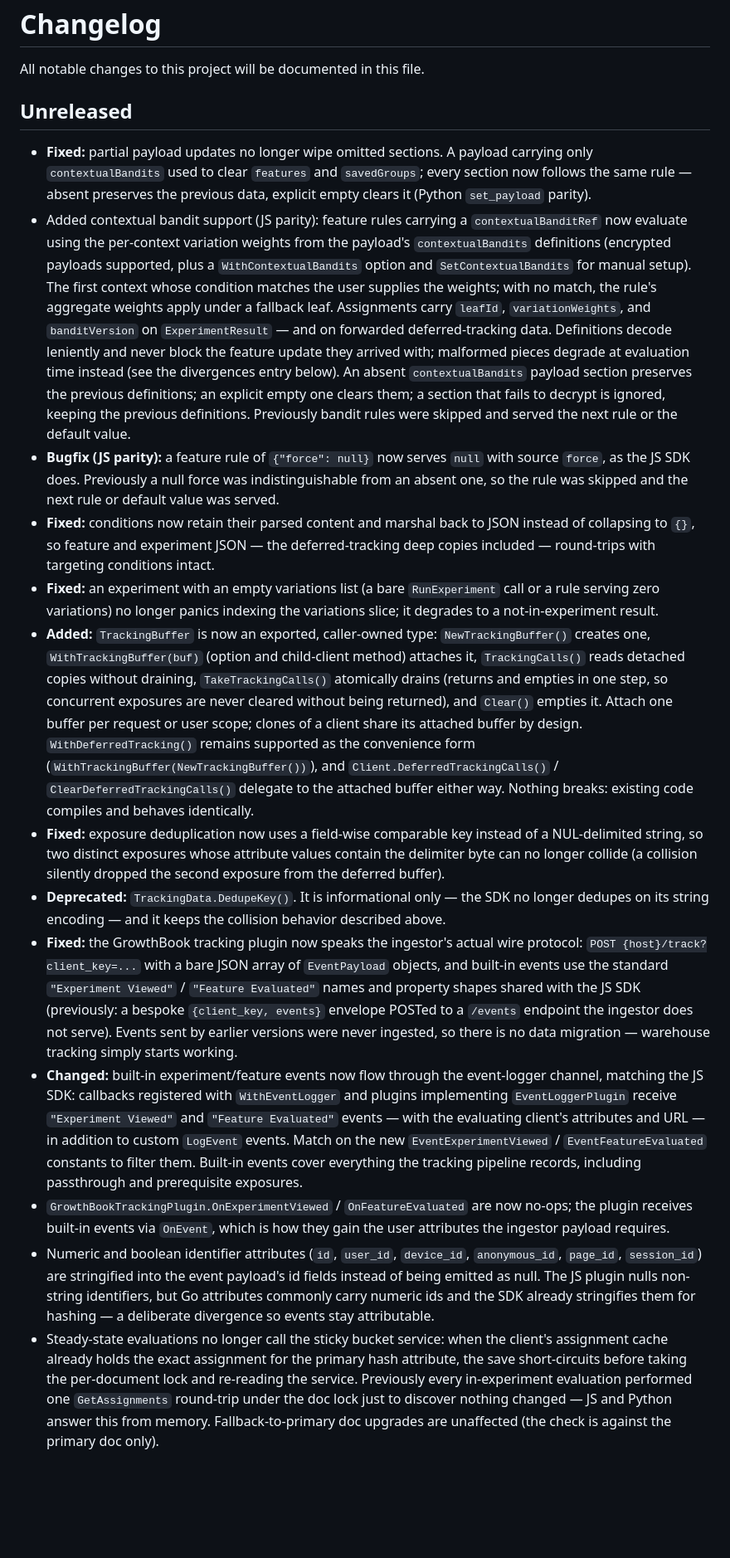
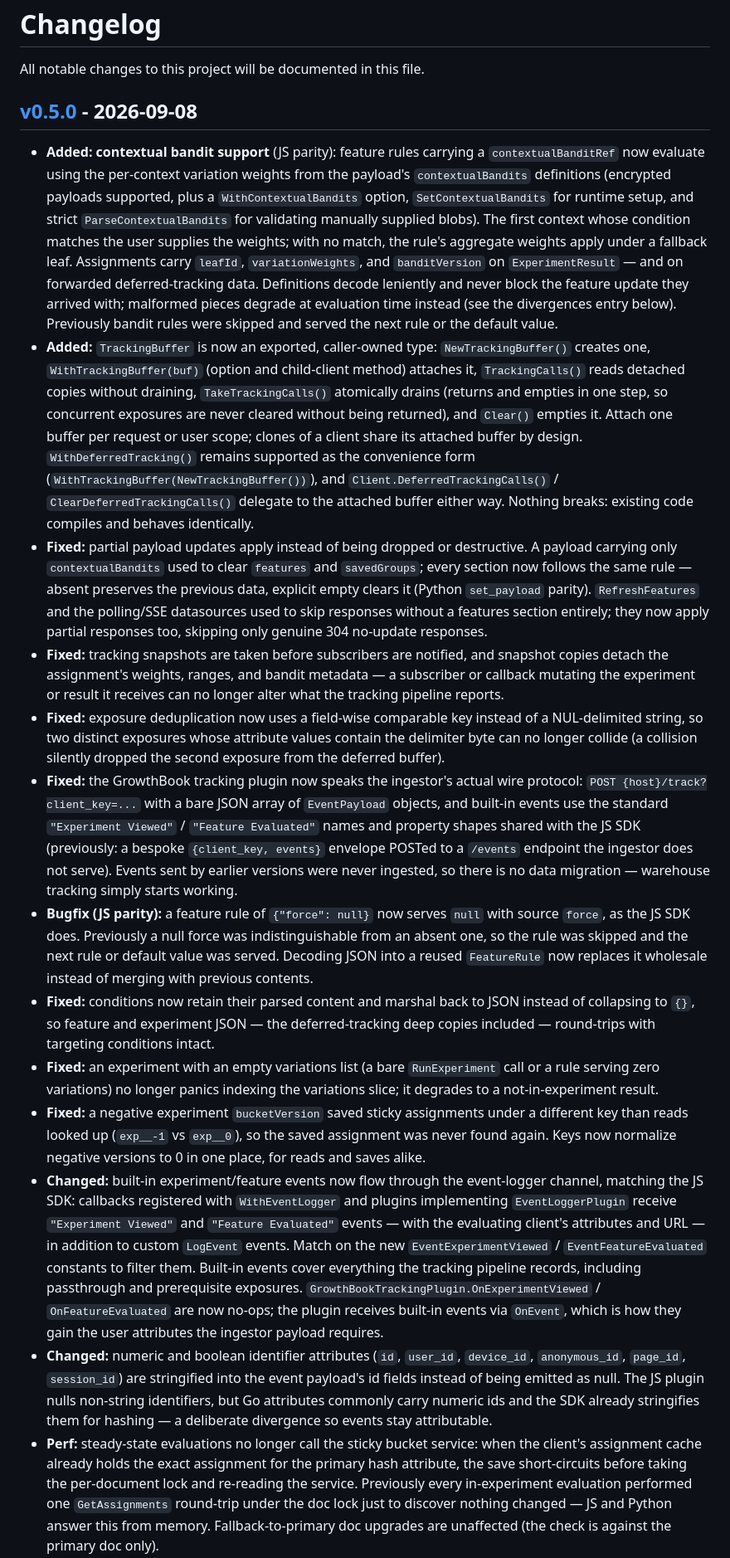
Before and after one commit to growthbook/growthbook-golang, a Markdown page: CHANGELOG.md, the part around one of its changes. Shown at 83% size. Drawn GitHub-style; blank space fills up the shorter version.

Commit message:
changelog: v0.5.0

```diff
--- a/CHANGELOG.md
+++ b/CHANGELOG.md
@@ -2,38 +2,21 @@
 
 All notable changes to this project will be documented in this file.
 
-## Unreleased
+## [v0.5.0](https://pkg.go.dev/github.com/growthbook/growthbook-golang@v0.5.0) - 2026-09-08
 
-- **Fixed:** partial payload updates no longer wipe omitted sections. A
-  payload carrying only `contextualBandits` used to clear `features` and
-  `savedGroups`; every section now follows the same rule — absent preserves
-  the previous data, explicit empty clears it (Python `set_payload` parity).
-- Added contextual bandit support (JS parity): feature rules carrying a
+- **Added: contextual bandit support** (JS parity): feature rules carrying a
   `contextualBanditRef` now evaluate using the per-context variation weights
   from the payload's `contextualBandits` definitions (encrypted payloads
-  supported, plus a `WithContextualBandits` option and
-  `SetContextualBandits` for manual setup). The first context whose
-  condition matches the user supplies the weights; with no match, the rule's
-  aggregate weights apply under a fallback leaf. Assignments carry `leafId`,
+  supported, plus a `WithContextualBandits` option, `SetContextualBandits`
+  for runtime setup, and strict `ParseContextualBandits` for validating
+  manually supplied blobs). The first context whose condition matches the
+  user supplies the weights; with no match, the rule's aggregate weights
+  apply under a fallback leaf. Assignments carry `leafId`,
   `variationWeights`, and `banditVersion` on `ExperimentResult` — and on
   forwarded deferred-tracking data. Definitions decode leniently and never
   block the feature update they arrived with; malformed pieces degrade at
-  evaluation time instead (see the divergences entry below). An absent
-  `contextualBandits` payload section preserves the previous definitions;
-  an explicit empty one clears them; a section that fails to decrypt is
-  ignored, keeping the previous definitions. Previously bandit rules were
-  skipped and served the next rule or the default value.
-- **Bugfix (JS parity):** a feature rule of `{"force": null}` now serves
-  `null` with source `force`, as the JS SDK does. Previously a null force
-  was indistinguishable from an absent one, so the rule was skipped and the
-  next rule or default value was served.
-- **Fixed:** conditions now retain their parsed content and marshal back to
-  JSON instead of collapsing to `{}`, so feature and experiment JSON — the
-  deferred-tracking deep copies included — round-trips with targeting
-  conditions intact.
-- **Fixed:** an experiment with an empty variations list (a bare
-  `RunExperiment` call or a rule serving zero variations) no longer panics
-  indexing the variations slice; it degrades to a not-in-experiment result.
+  evaluation time instead (see the divergences entry below). Previously
+  bandit rules were skipped and served the next rule or the default value.
 - **Added:** `TrackingBuffer` is now an exported, caller-owned type:
   `NewTrackingBuffer()` creates one, `WithTrackingBuffer(buf)` (option and
   child-client method) attaches it, `TrackingCalls()` reads detached copies
@@ -46,13 +29,21 @@ All notable changes to this project will be documented in this file.
   `Client.DeferredTrackingCalls()` / `ClearDeferredTrackingCalls()` delegate
   to the attached buffer either way. Nothing breaks: existing code compiles
   and behaves identically.
+- **Fixed:** partial payload updates apply instead of being dropped or
+  destructive. A payload carrying only `contextualBandits` used to clear
+  `features` and `savedGroups`; every section now follows the same rule —
+  absent preserves the previous data, explicit empty clears it (Python
+  `set_payload` parity). `RefreshFeatures` and the polling/SSE datasources
+  used to skip responses without a features section entirely; they now apply
+  partial responses too, skipping only genuine 304 no-update responses.
+- **Fixed:** tracking snapshots are taken before subscribers are notified,
+  and snapshot copies detach the assignment's weights, ranges, and bandit
+  metadata — a subscriber or callback mutating the experiment or result it
+  receives can no longer alter what the tracking pipeline reports.
 - **Fixed:** exposure deduplication now uses a field-wise comparable key
   instead of a NUL-delimited string, so two distinct exposures whose
   attribute values contain the delimiter byte can no longer collide (a
   collision silently dropped the second exposure from the deferred buffer).
-- **Deprecated:** `TrackingData.DedupeKey()`. It is informational only — the
-  SDK no longer dedupes on its string encoding — and it keeps the collision
-  behavior described above.
 - **Fixed:** the GrowthBook tracking plugin now speaks the ingestor's actual
   wire protocol: `POST {host}/track?client_key=...` with a bare JSON array of
   `EventPayload` objects, and built-in events use the standard
@@ -61,6 +52,23 @@ All notable changes to this project will be documented in this file.
   envelope POSTed to a `/events` endpoint the ingestor does not serve).
   Events sent by earlier versions were never ingested, so there is no data
   migration — warehouse tracking simply starts working.
+- **Bugfix (JS parity):** a feature rule of `{"force": null}` now serves
+  `null` with source `force`, as the JS SDK does. Previously a null force
+  was indistinguishable from an absent one, so the rule was skipped and the
+  next rule or default value was served. Decoding JSON into a reused
+  `FeatureRule` now replaces it wholesale instead of merging with previous
+  contents.
+- **Fixed:** conditions now retain their parsed content and marshal back to
+  JSON instead of collapsing to `{}`, so feature and experiment JSON — the
+  deferred-tracking deep copies included — round-trips with targeting
+  conditions intact.
+- **Fixed:** an experiment with an empty variations list (a bare
+  `RunExperiment` call or a rule serving zero variations) no longer panics
+  indexing the variations slice; it degrades to a not-in-experiment result.
+- **Fixed:** a negative experiment `bucketVersion` saved sticky assignments
+  under a different key than reads looked up (`exp__-1` vs `exp__0`), so the
+  saved assignment was never found again. Keys now normalize negative
+  versions to 0 in one place, for reads and saves alike.
 - **Changed:** built-in experiment/feature events now flow through the
   event-logger channel, matching the JS SDK: callbacks registered with
   `WithEventLogger` and plugins implementing `EventLoggerPlugin` receive
@@ -69,19 +77,19 @@ All notable changes to this project will be documented in this file.
   events. Match on the new `EventExperimentViewed` / `EventFeatureEvaluated`
   constants to filter them. Built-in events cover everything the tracking
   pipeline records, including passthrough and prerequisite exposures.
-- `GrowthBookTrackingPlugin.OnExperimentViewed` / `OnFeatureEvaluated` are
+  `GrowthBookTrackingPlugin.OnExperimentViewed` / `OnFeatureEvaluated` are
   now no-ops; the plugin receives built-in events via `OnEvent`, which is
   how they gain the user attributes the ingestor payload requires.
-- Numeric and boolean identifier attributes (`id`, `user_id`, `device_id`,
-  `anonymous_id`, `page_id`, `session_id`) are stringified into the event
-  payload's id fields instead of being emitted as null. The JS plugin nulls
-  non-string identifiers, but Go attributes commonly carry numeric ids and
-  the SDK already stringifies them for hashing — a deliberate divergence so
-  events stay attributable.
-- Steady-state evaluations no longer call the sticky bucket service: when
-  the client's assignment cache already holds the exact assignment for the
-  primary hash attribute, the save short-circuits before taking the
-  per-document lock and re-reading the service. Previously every
+- **Changed:** numeric and boolean identifier attributes (`id`, `user_id`,
+  `device_id`, `anonymous_id`, `page_id`, `session_id`) are stringified into
+  the event payload's id fields instead of being emitted as null. The JS
+  plugin nulls non-string identifiers, but Go attributes commonly carry
+  numeric ids and the SDK already stringifies them for hashing — a
+  deliberate divergence so events stay attributable.
+- **Perf:** steady-state evaluations no longer call the sticky bucket
+  service: when the client's assignment cache already holds the exact
+  assignment for the primary hash attribute, the save short-circuits before
+  taking the per-document lock and re-reading the service. Previously every
   in-experiment evaluation performed one `GetAssignments` round-trip under
   the doc lock just to discover nothing changed — JS and Python answer this
   from memory. Fallback-to-primary doc upgrades are unaffected (the check is
```
Also changed, not shown: other parts of CHANGELOG.md (+3 -4 lines).
